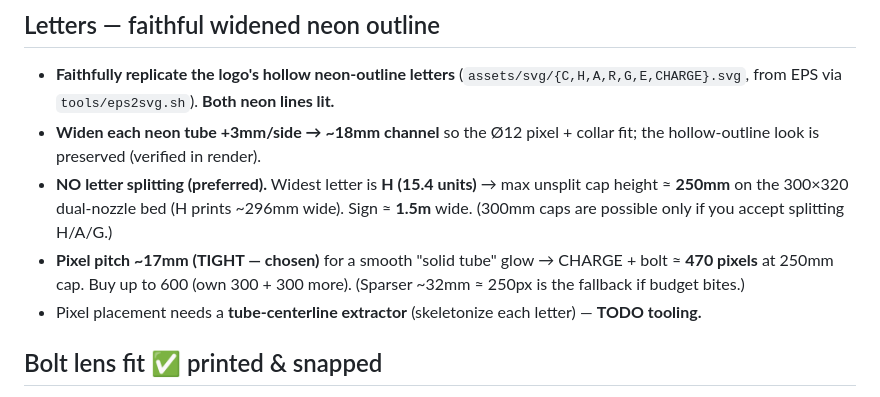
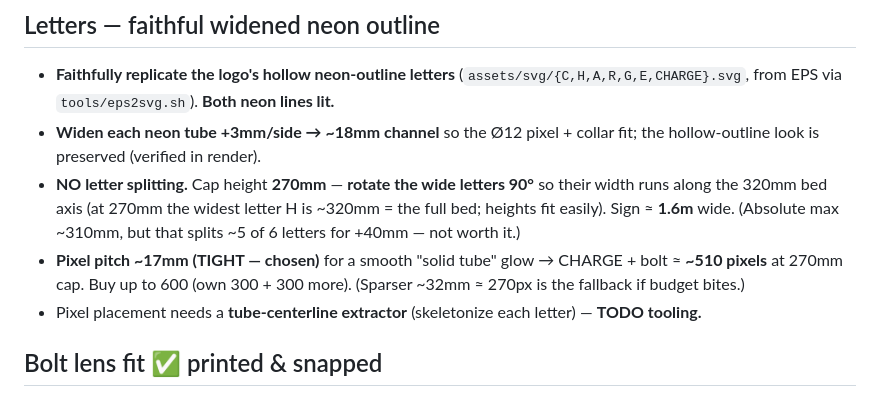
Before and after one commit to booherbg/tedxfargo-charge-sign, a Markdown page: docs/locked-specs.md, the part around the change. Drawn GitHub-style.

```diff
--- a/docs/locked-specs.md
+++ b/docs/locked-specs.md
@@ -29,11 +29,11 @@ Cross-section = **white reflective shell + ~15mm air gap + chunky clear lens wit
   from EPS via `tools/eps2svg.sh`). **Both neon lines lit.**
 - **Widen each neon tube +3mm/side → ~18mm channel** so the Ø12 pixel + collar fit; the hollow-outline
   look is preserved (verified in render).
-- **NO letter splitting (preferred).** Widest letter is **H (15.4 units)** → max unsplit cap height
-  ≈ **250mm** on the 300×320 dual-nozzle bed (H prints ~296mm wide). Sign ≈ **1.5m** wide.
-  (300mm caps are possible only if you accept splitting H/A/G.)
-- **Pixel pitch ~17mm (TIGHT — chosen)** for a smooth "solid tube" glow → CHARGE + bolt ≈ **470 pixels**
-  at 250mm cap. Buy up to 600 (own 300 + 300 more). (Sparser ~32mm ≈ 250px is the fallback if budget bites.)
+- **NO letter splitting.** Cap height **270mm** — **rotate the wide letters 90°** so their width runs
+  along the 320mm bed axis (at 270mm the widest letter H is ~320mm = the full bed; heights fit easily).
+  Sign ≈ **1.6m** wide. (Absolute max ~310mm, but that splits ~5 of 6 letters for +40mm — not worth it.)
+- **Pixel pitch ~17mm (TIGHT — chosen)** for a smooth "solid tube" glow → CHARGE + bolt ≈ **~510 pixels**
+  at 270mm cap. Buy up to 600 (own 300 + 300 more). (Sparser ~32mm ≈ 270px is the fallback if budget bites.)
 - Pixel placement needs a **tube-centerline extractor** (skeletonize each letter) — **TODO tooling.**
 
 ## Bolt lens fit ✅ printed & snapped
```
Also changed, not shown: docs/HANDOFF.md (+5 -5 lines).
